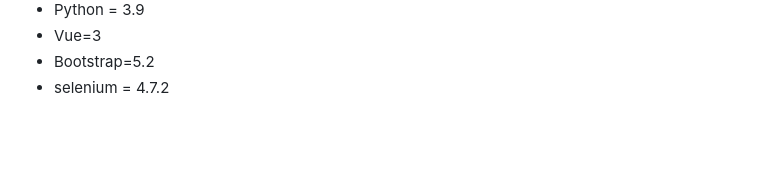
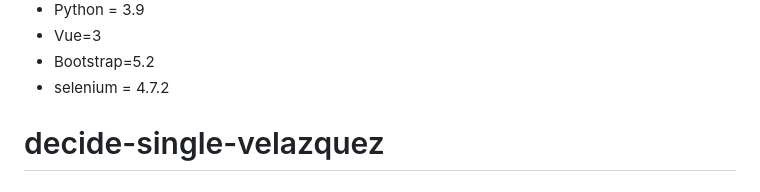
Before and after one commit to mariaescalante/decide-single-velazquez, a Markdown page: README.md, the part around the change. GitHub-like rendering; blank space fills up the shorter version.

```diff
--- a/README.md
+++ b/README.md
@@ -491,3 +491,4 @@ versiones usadas actualmente se corresponden a las siguientes:
 * Vue=3
 * Bootstrap=5.2
 * selenium = 4.7.2
+# decide-single-velazquez
```
